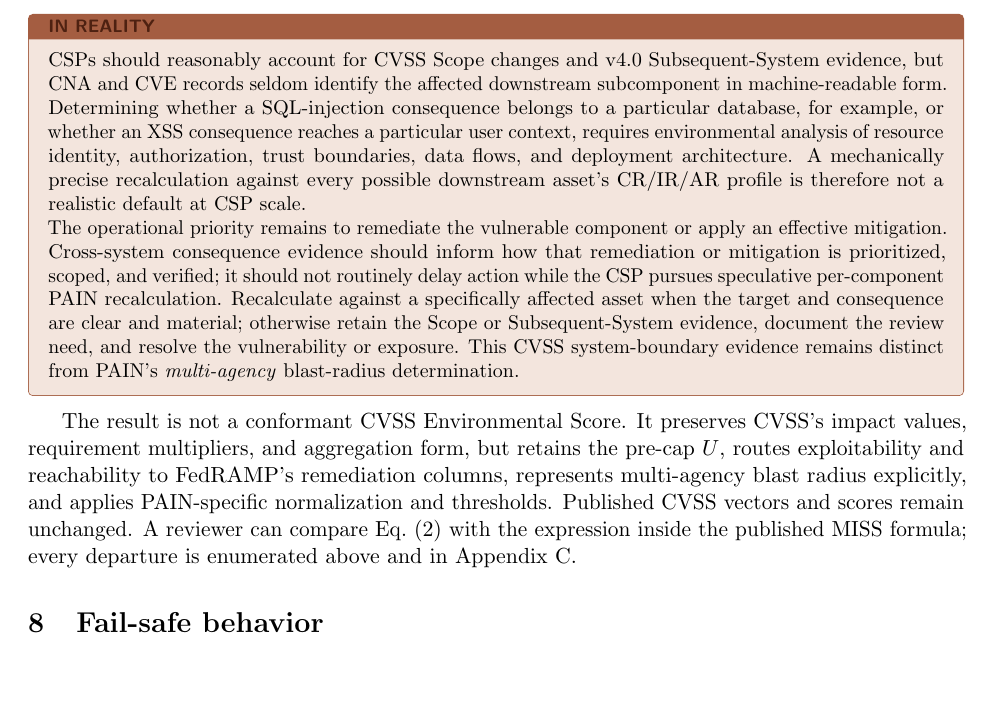
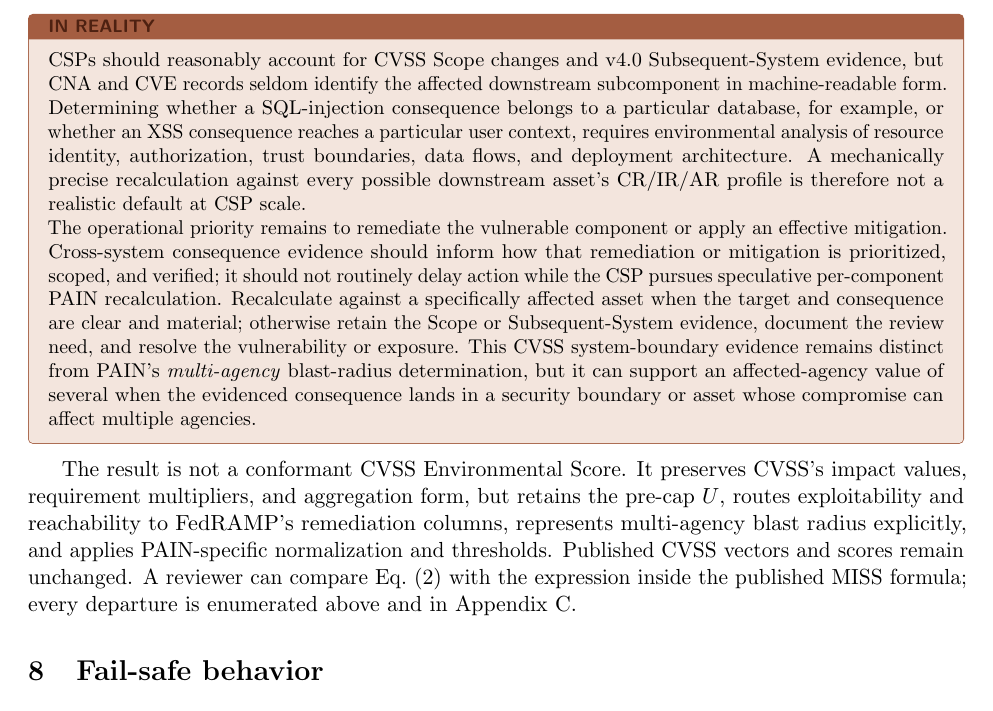
Before and after one commit to stackArmor/rfc-fedramp-vdr, a LaTeX paper (vdr-pain-cvss.tex): part of page 11 of 31, cut so that both start at the same text, the shorter picture padded with empty space. Compiled offline with pdfLaTeX.

Commit message:
docs: qualify scope evidence for shared assets

```diff
--- a/vdr-pain-cvss.tex
+++ b/vdr-pain-cvss.tex
@@ -650,7 +650,9 @@
   asset when the target and consequence are clear and material; otherwise retain
   the Scope or Subsequent-System evidence, document the review need, and resolve
   the vulnerability or exposure. This CVSS system-boundary evidence remains
-  distinct from PAIN's \emph{multi-agency} blast-radius determination.
+  distinct from PAIN's \emph{multi-agency} blast-radius determination, but it can
+  support an affected-agency value of several when the evidenced consequence lands
+  in a security boundary or asset whose compromise can affect multiple agencies.
 \end{reality}
 
 The result is not a conformant CVSS Environmental Score. It preserves CVSS's
```
Also changed, not shown: docs/vdr-pain-cvss.pdf.
